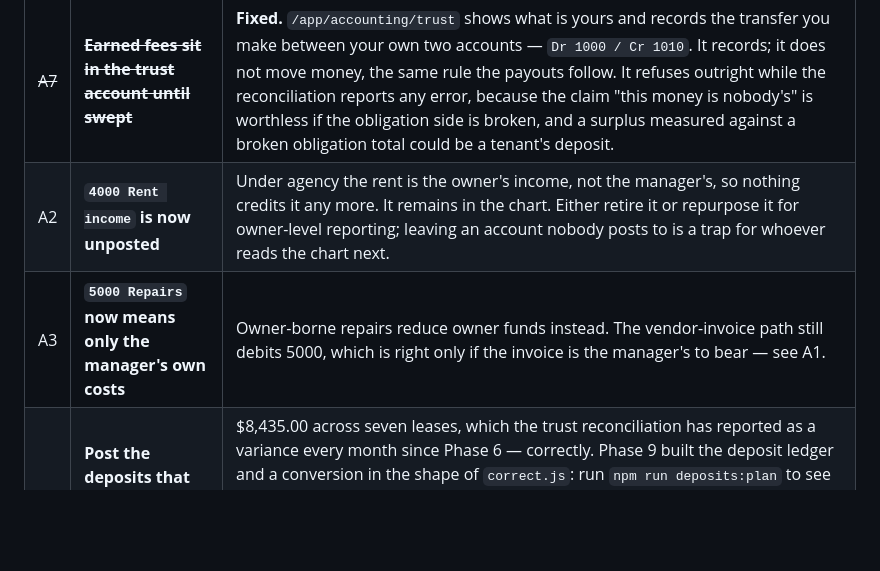
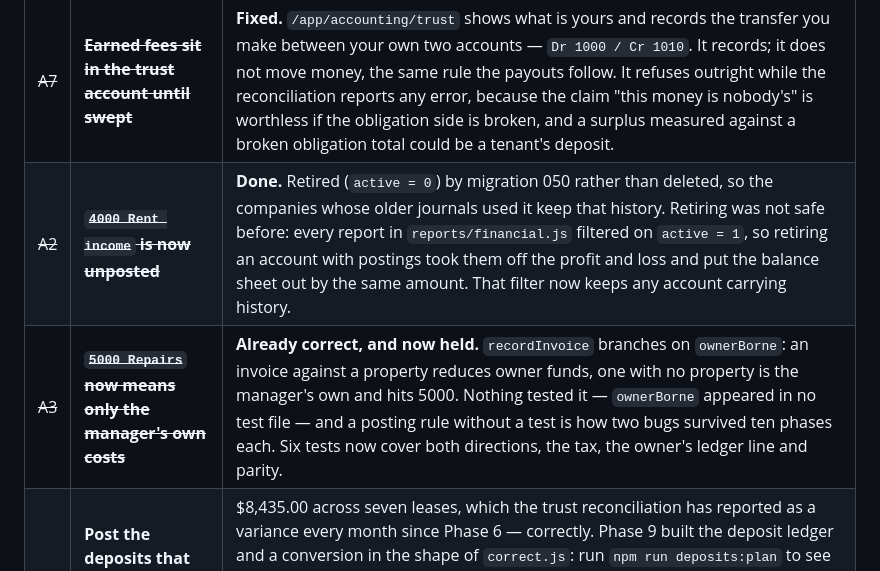
Before and after one commit to IBR0521/Property-Management-app, a Markdown page: docs/OPEN-ITEMS.md, the part around the change. Rendered like a GitHub page; blank space fills up the shorter version.

```diff
--- a/docs/OPEN-ITEMS.md
+++ b/docs/OPEN-ITEMS.md
@@ -117,8 +117,8 @@ run the push services accept what we send them.
 | ~~A1~~ | ~~**A repair can be booked twice**~~ | **Fixed.** The contractor's invoice is the truth when there is one: it is the document money is paid against and the one an owner can be shown. Closing a job that is already billed records the figure and posts nothing, saying so on screen. An invoice arriving after a close-out supersedes it — the posting is reversed, not edited, and the owner's ledger is mirrored so the two books cannot drift. Tested in both orders and with neither. |
 | ~~A6~~ | ~~**Nothing ever credits `1200 Rent receivable`**~~ | **Fixed.** Late fees were charged there from Phase 1 and no path cleared one, so a fee stayed outstanding for ever and the money that paid it was recorded as prepaid rent held for the *owner* — the manager's income inflating the owner's trust position. Payments settle it now, after the rent and never before, because applying a payment to fees first can manufacture rent arrears and rent arrears is the ground for eviction. |
 | ~~A7~~ | ~~**Earned fees sit in the trust account until swept**~~ | **Fixed.** `/app/accounting/trust` shows what is yours and records the transfer you make between your own two accounts — `Dr 1000 / Cr 1010`. It records; it does not move money, the same rule the payouts follow. It refuses outright while the reconciliation reports any error, because the claim "this money is nobody's" is worthless if the obligation side is broken, and a surplus measured against a broken obligation total could be a tenant's deposit. |
-| A2 | **`4000 Rent income` is now unposted** | Under agency the rent is the owner's income, not the manager's, so nothing credits it any more. It remains in the chart. Either retire it or repurpose it for owner-level reporting; leaving an account nobody posts to is a trap for whoever reads the chart next. |
-| A3 | **`5000 Repairs` now means only the manager's own costs** | Owner-borne repairs reduce owner funds instead. The vendor-invoice path still debits 5000, which is right only if the invoice is the manager's to bear — see A1. |
+| ~~A2~~ | ~~**`4000 Rent income` is now unposted**~~ | **Done.** Retired (`active = 0`) by migration 050 rather than deleted, so the companies whose older journals used it keep that history. Retiring was not safe before: every report in `reports/financial.js` filtered on `active = 1`, so retiring an account with postings took them off the profit and loss and put the balance sheet out by the same amount. That filter now keeps any account carrying history. |
+| ~~A3~~ | ~~**`5000 Repairs` now means only the manager's own costs**~~ | **Already correct, and now held.** `recordInvoice` branches on `ownerBorne`: an invoice against a property reduces owner funds, one with no property is the manager's own and hits 5000. Nothing tested it — `ownerBorne` appeared in no test file — and a posting rule without a test is how two bugs survived ten phases each. Six tests now cover both directions, the tax, the owner's ledger line and parity. |
 | A4 | **Post the deposits that are on leases and in no account** | $8,435.00 across seven leases, which the trust reconciliation has reported as a variance every month since Phase 6 — correctly. Phase 9 built the deposit ledger and a conversion in the shape of `correct.js`: run `npm run deposits:plan` to see what it would do and `npm run deposits:commit` to do it. It never posts behind a close, and a lease with *part* of a deposit posted is named and left alone, because guessing at the difference is how a conversion makes things worse. **This is your call — it posts journals against your books.** |
 
 | ~~A5~~ | ~~**Colour pairs missing WCAG AA**~~ | **Done, at your direction.** `--ink-soft` #717784 → #6a7079 (4.99:1 on white, 4.54:1 on the page background). The borders were split rather than darkened: a new `--control-edge` at #858c9a (3.38:1 / 3.07:1) carries the ten places that are genuinely controls, and the decorative `--hairline` stays light — 1.4.11 does not govern a panel edge or a table row rule, and darkening those would have put a grey line between every row. Every pair WCAG governs now passes. |
```
Also changed, not shown: docs/WHAT-YOU-NEED-TO-DO.md (added, +185 -0 lines).
